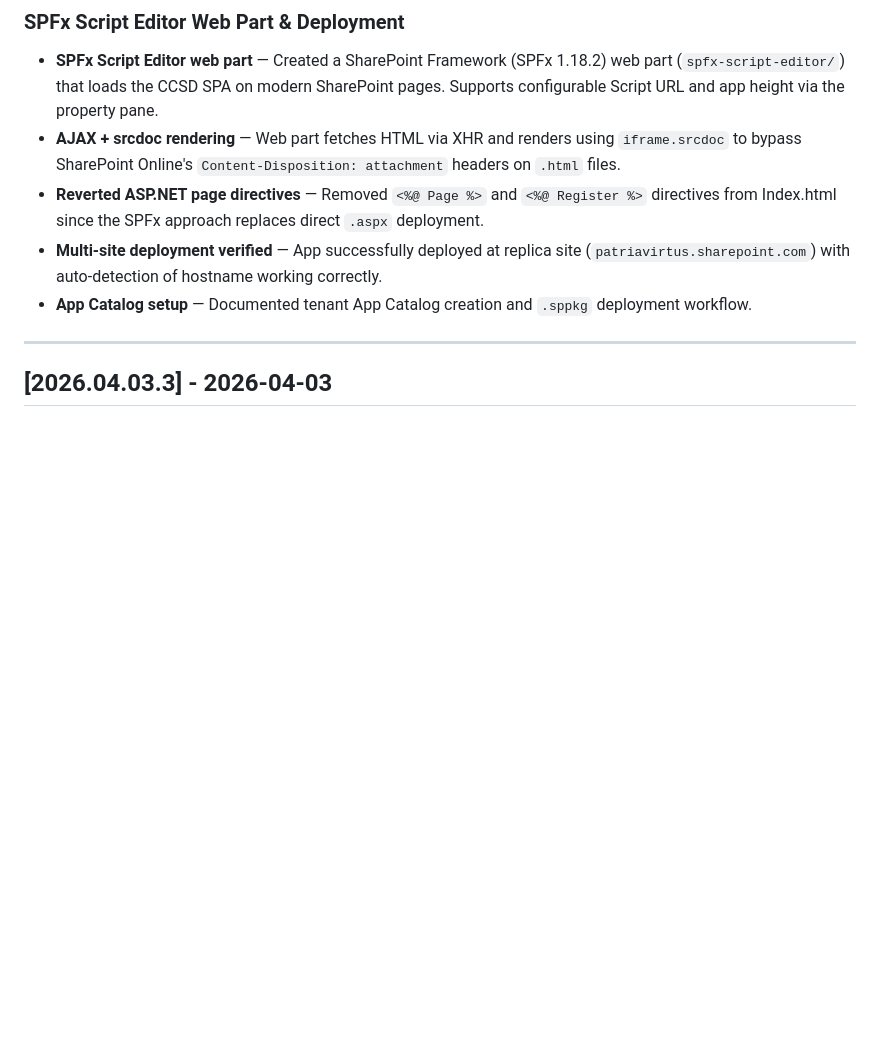
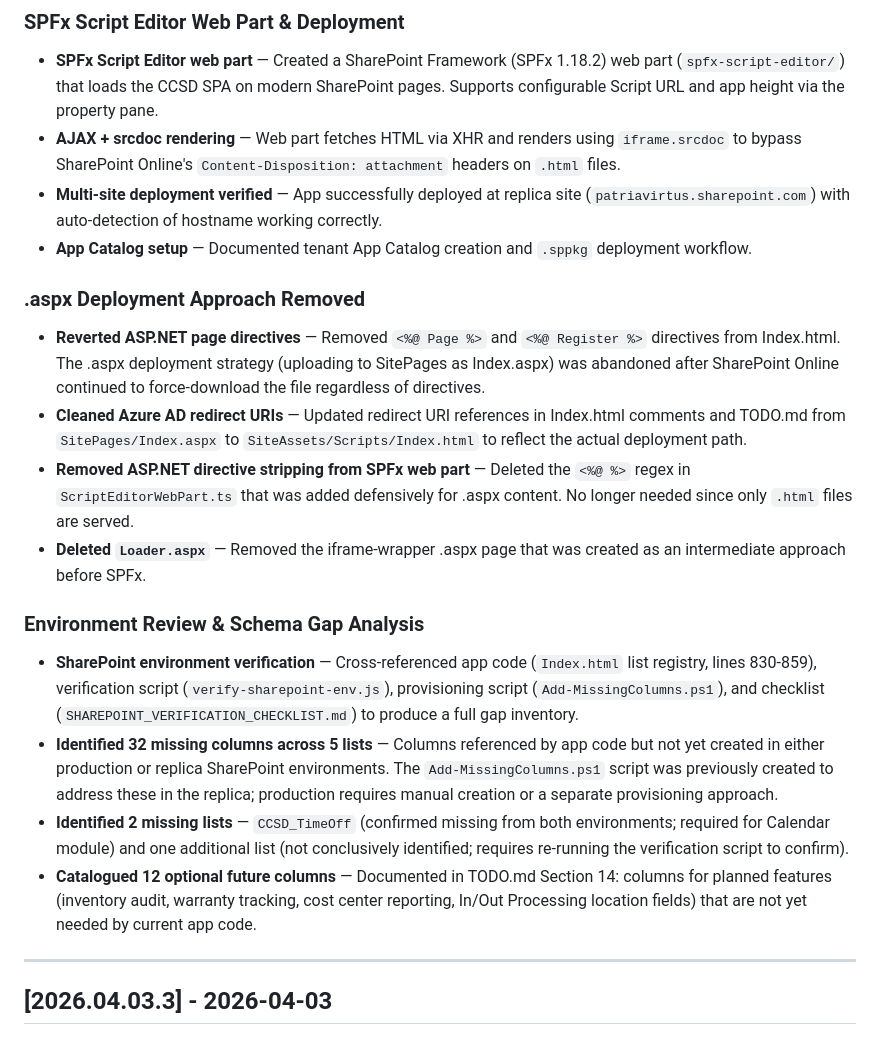
Before and after one commit to kirt72114/CCSD_Admin_SPA, a Markdown page: CHANGELOG.md, the part around the change. GitHub-like rendering; blank space fills up the shorter version.

Commit message:
Update changelog with .aspx removal, environment gap analysis findings
Documents three categories of work under v2026.04.03.4:
- SPFx web part creation and deployment
- Complete removal of .aspx deployment approach
- Environment schema gap analysis (32 missing columns, 2 missing lists)

https://claude.ai/code/session_01G4uqy2oHJx5CspUEYWZeea

```diff
--- a/CHANGELOG.md
+++ b/CHANGELOG.md
@@ -10,9 +10,22 @@ All notable changes to the **CCSD All-Things Administrative SPA** are documented
 
 - **SPFx Script Editor web part** — Created a SharePoint Framework (SPFx 1.18.2) web part (`spfx-script-editor/`) that loads the CCSD SPA on modern SharePoint pages. Supports configurable Script URL and app height via the property pane.
 - **AJAX + srcdoc rendering** — Web part fetches HTML via XHR and renders using `iframe.srcdoc` to bypass SharePoint Online's `Content-Disposition: attachment` headers on `.html` files.
-- **Reverted ASP.NET page directives** — Removed `<%@ Page %>` and `<%@ Register %>` directives from Index.html since the SPFx approach replaces direct `.aspx` deployment.
 - **Multi-site deployment verified** — App successfully deployed at replica site (`patriavirtus.sharepoint.com`) with auto-detection of hostname working correctly.
 - **App Catalog setup** — Documented tenant App Catalog creation and `.sppkg` deployment workflow.
+
+### .aspx Deployment Approach Removed
+
+- **Reverted ASP.NET page directives** — Removed `<%@ Page %>` and `<%@ Register %>` directives from Index.html. The .aspx deployment strategy (uploading to SitePages as Index.aspx) was abandoned after SharePoint Online continued to force-download the file regardless of directives.
+- **Cleaned Azure AD redirect URIs** — Updated redirect URI references in Index.html comments and TODO.md from `SitePages/Index.aspx` to `SiteAssets/Scripts/Index.html` to reflect the actual deployment path.
+- **Removed ASP.NET directive stripping from SPFx web part** — Deleted the `<%@ %>` regex in `ScriptEditorWebPart.ts` that was added defensively for .aspx content. No longer needed since only `.html` files are served.
+- **Deleted `Loader.aspx`** — Removed the iframe-wrapper .aspx page that was created as an intermediate approach before SPFx.
+
+### Environment Review & Schema Gap Analysis
+
+- **SharePoint environment verification** — Cross-referenced app code (`Index.html` list registry, lines 830-859), verification script (`verify-sharepoint-env.js`), provisioning script (`Add-MissingColumns.ps1`), and checklist (`SHAREPOINT_VERIFICATION_CHECKLIST.md`) to produce a full gap inventory.
+- **Identified 32 missing columns across 5 lists** — Columns referenced by app code but not yet created in either production or replica SharePoint environments. The `Add-MissingColumns.ps1` script was previously created to address these in the replica; production requires manual creation or a separate provisioning approach.
+- **Identified 2 missing lists** — `CCSD_TimeOff` (confirmed missing from both environments; required for Calendar module) and one additional list (not conclusively identified; requires re-running the verification script to confirm).
+- **Catalogued 12 optional future columns** — Documented in TODO.md Section 14: columns for planned features (inventory audit, warranty tracking, cost center reporting, In/Out Processing location fields) that are not yet needed by current app code.
 
 ---
 
```
